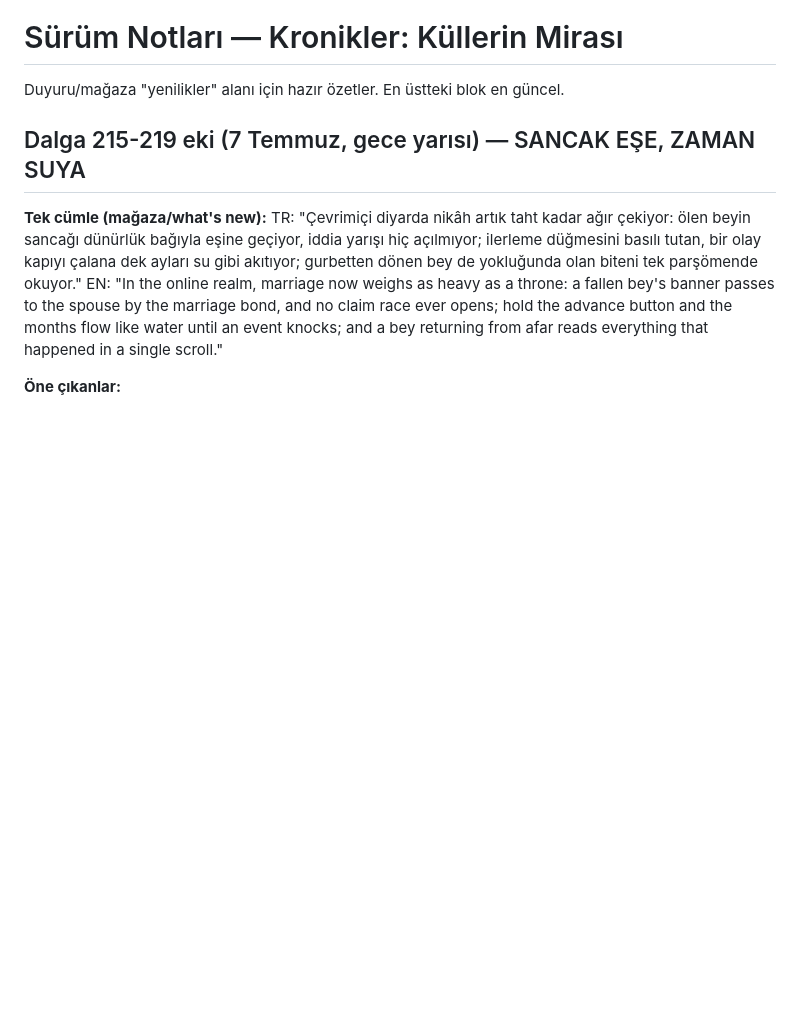
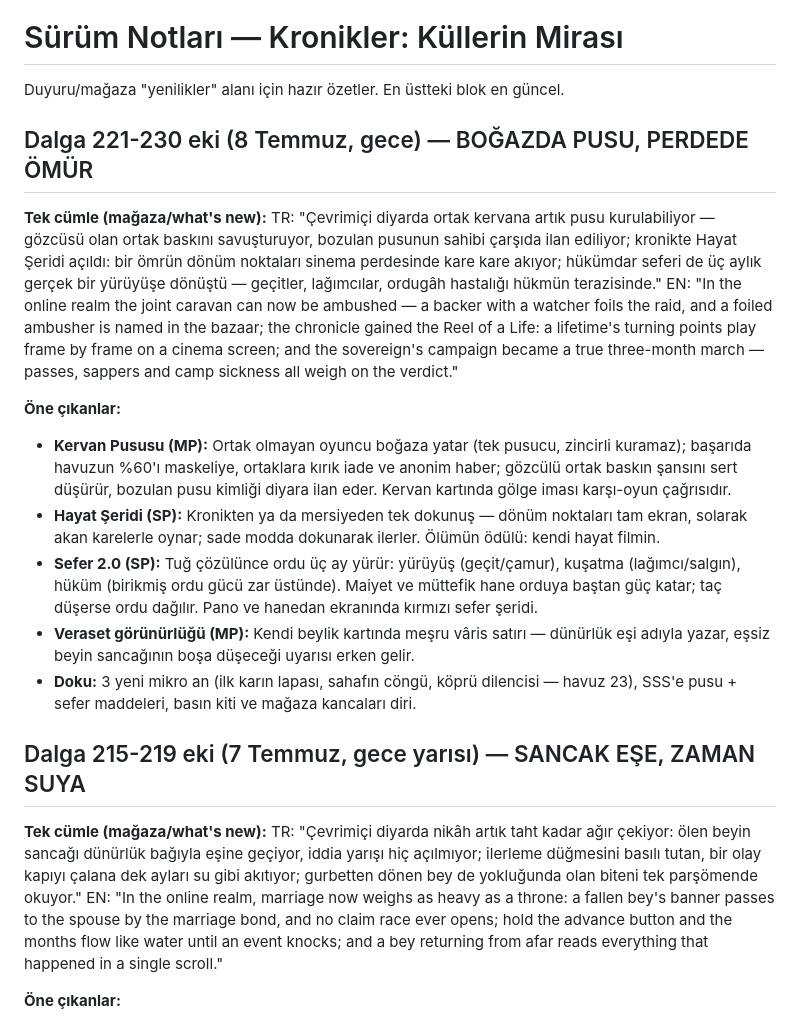
Before and after one commit to Tayma67/Kronikler, a Markdown page: mobile/SURUM-NOTLARI.md, the part around the change. Rendered like a GitHub page; blank space fills up the shorter version.

Commit message:
Dalga 231: defterde yeni yaprak — boğazda pusu, perdede ömür; gecenin hasadı kayda geçti

```diff
--- a/mobile/SURUM-NOTLARI.md
+++ b/mobile/SURUM-NOTLARI.md
@@ -1,6 +1,19 @@
 # Sürüm Notları — Kronikler: Küllerin Mirası
 
 Duyuru/mağaza "yenilikler" alanı için hazır özetler. En üstteki blok en güncel.
+
+## Dalga 221-230 eki (8 Temmuz, gece) — BOĞAZDA PUSU, PERDEDE ÖMÜR
+
+**Tek cümle (mağaza/what's new):**
+TR: "Çevrimiçi diyarda ortak kervana artık pusu kurulabiliyor — gözcüsü olan ortak baskını savuşturuyor, bozulan pusunun sahibi çarşıda ilan ediliyor; kronikte Hayat Şeridi açıldı: bir ömrün dönüm noktaları sinema perdesinde kare kare akıyor; hükümdar seferi de üç aylık gerçek bir yürüyüşe dönüştü — geçitler, lağımcılar, ordugâh hastalığı hükmün terazisinde."
+EN: "In the online realm the joint caravan can now be ambushed — a backer with a watcher foils the raid, and a foiled ambusher is named in the bazaar; the chronicle gained the Reel of a Life: a lifetime's turning points play frame by frame on a cinema screen; and the sovereign's campaign became a true three-month march — passes, sappers and camp sickness all weigh on the verdict."
+
+**Öne çıkanlar:**
+- **Kervan Pususu (MP):** Ortak olmayan oyuncu boğaza yatar (tek pusucu, zincirli kuramaz); başarıda havuzun %60'ı maskeliye, ortaklara kırık iade ve anonim haber; gözcülü ortak baskın şansını sert düşürür, bozulan pusu kimliği diyara ilan eder. Kervan kartında gölge iması karşı-oyun çağrısıdır.
+- **Hayat Şeridi (SP):** Kronikten ya da mersiyeden tek dokunuş — dönüm noktaları tam ekran, solarak akan karelerle oynar; sade modda dokunarak ilerler. Ölümün ödülü: kendi hayat filmin.
+- **Sefer 2.0 (SP):** Tuğ çözülünce ordu üç ay yürür: yürüyüş (geçit/çamur), kuşatma (lağımcı/salgın), hüküm (birikmiş ordu gücü zar üstünde). Maiyet ve müttefik hane orduya baştan güç katar; taç düşerse ordu dağılır. Pano ve hanedan ekranında kırmızı sefer şeridi.
+- **Veraset görünürlüğü (MP):** Kendi beylik kartında meşru vâris satırı — dünürlük eşi adıyla yazar, eşsiz beyin sancağının boşa düşeceği uyarısı erken gelir.
+- **Doku:** 3 yeni mikro an (ilk karın lapası, sahafın cöngü, köprü dilencisi — havuz 23), SSS'e pusu + sefer maddeleri, basın kiti ve mağaza kancaları diri.
 
 ## Dalga 215-219 eki (7 Temmuz, gece yarısı) — SANCAK EŞE, ZAMAN SUYA
 
```
